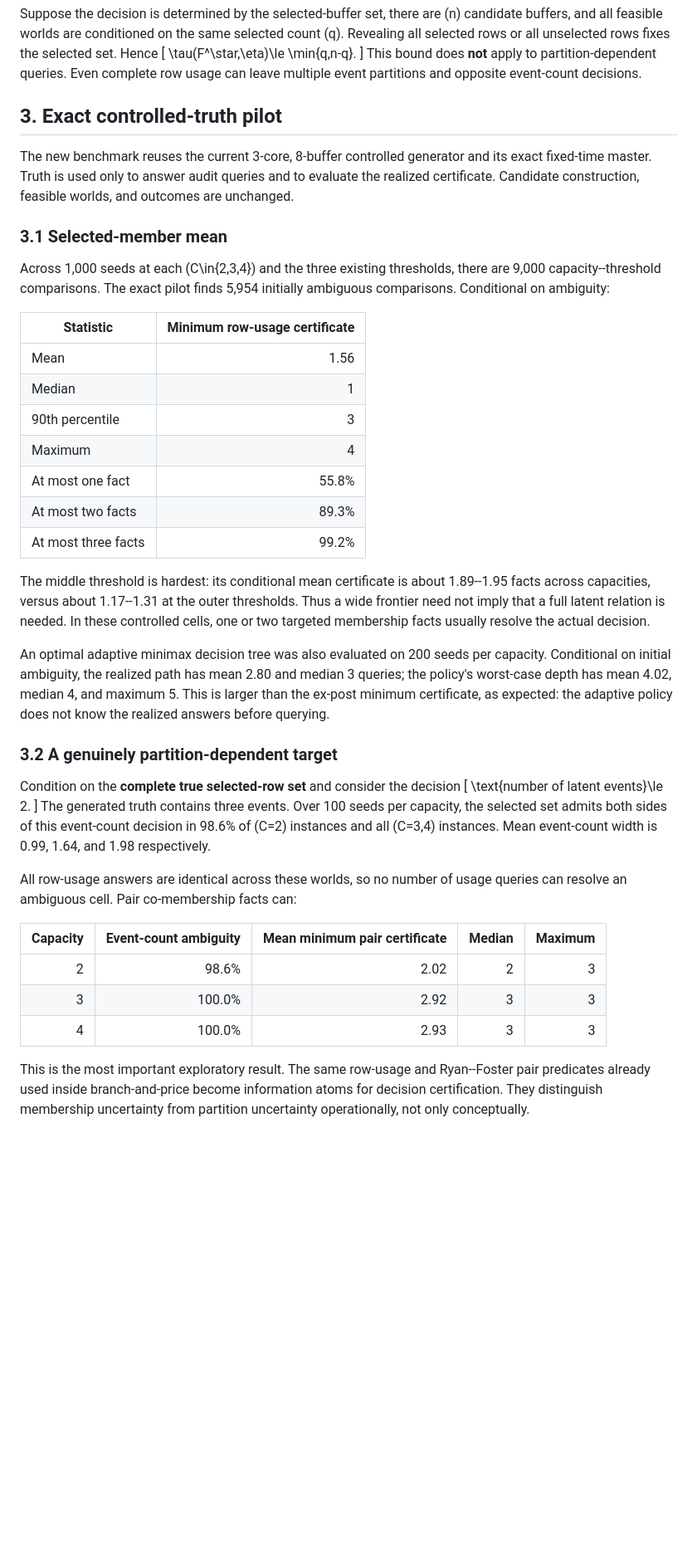
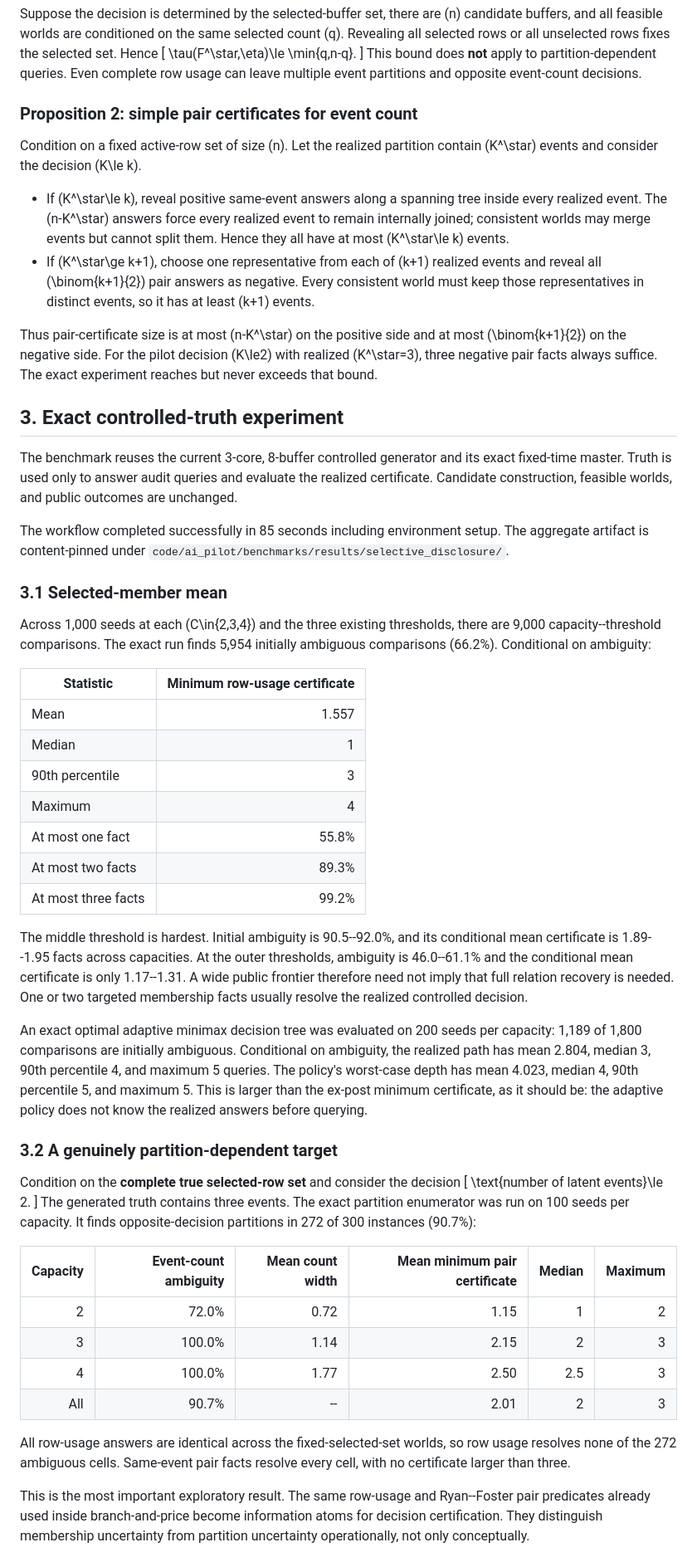
Before and after one commit to KoyuChen/urban-pooling-opportunity-exposure, a Markdown page: docs/EXPLORATION_SELECTIVE_DISCLOSURE.md, the part around one of its changes. Shown at 83% size. Drawn GitHub-style; blank space fills up the shorter version.

Commit message:
Align selective disclosure note with exact frozen run

```diff
--- a/docs/EXPLORATION_SELECTIVE_DISCLOSURE.md
+++ b/docs/EXPLORATION_SELECTIVE_DISCLOSURE.md
@@ -76,22 +86,46 @@ the selected set. Hence
 This bound does **not** apply to partition-dependent queries. Even complete row
 usage can leave multiple event partitions and opposite event-count decisions.
 
-## 3. Exact controlled-truth pilot
+### Proposition 2: simple pair certificates for event count
 
-The new benchmark reuses the current 3-core, 8-buffer controlled generator and
-its exact fixed-time master. Truth is used only to answer audit queries and to
-evaluate the realized certificate. Candidate construction, feasible worlds,
-and outcomes are unchanged.
+Condition on a fixed active-row set of size \(n\). Let the realized partition
+contain \(K^\star\) events and consider the decision \(K\le k\).
+
+- If \(K^\star\le k\), reveal positive same-event answers along a spanning
+  tree inside every realized event. The \(n-K^\star\) answers force every
+  realized event to remain internally joined; consistent worlds may merge
+  events but cannot split them. Hence they all have at most \(K^\star\le k\)
+  events.
+- If \(K^\star\ge k+1\), choose one representative from each of \(k+1\)
+  realized events and reveal all \(\binom{k+1}{2}\) pair answers as negative.
+  Every consistent world must keep those representatives in distinct events,
+  so it has at least \(k+1\) events.
+
+Thus pair-certificate size is at most \(n-K^\star\) on the positive side and
+at most \(\binom{k+1}{2}\) on the negative side. For the pilot decision
+\(K\le2\) with realized \(K^\star=3\), three negative pair facts always
+suffice. The exact experiment reaches but never exceeds that bound.
+
+## 3. Exact controlled-truth experiment
+
+The benchmark reuses the current 3-core, 8-buffer controlled generator and its
+exact fixed-time master. Truth is used only to answer audit queries and evaluate
+the realized certificate. Candidate construction, feasible worlds, and public
+outcomes are unchanged.
+
+The workflow completed successfully in 85 seconds including environment setup.
+The aggregate artifact is content-pinned under
+`code/ai_pilot/benchmarks/results/selective_disclosure/`.
 
 ### 3.1 Selected-member mean
 
 Across 1,000 seeds at each \(C\in\{2,3,4\}\) and the three existing thresholds,
-there are 9,000 capacity--threshold comparisons. The exact pilot finds 5,954
-initially ambiguous comparisons. Conditional on ambiguity:
+there are 9,000 capacity--threshold comparisons. The exact run finds 5,954
+initially ambiguous comparisons (66.2%). Conditional on ambiguity:
 
 | Statistic | Minimum row-usage certificate |
 |---|---:|
-| Mean | 1.56 |
+| Mean | 1.557 |
 | Median | 1 |
 | 90th percentile | 3 |
 | Maximum | 4 |
@@ -99,17 +133,20 @@ initially ambiguous comparisons. Conditional on ambiguity:
 | At most two facts | 89.3% |
 | At most three facts | 99.2% |
 
-The middle threshold is hardest: its conditional mean certificate is about
-1.89--1.95 facts across capacities, versus about 1.17--1.31 at the outer
-thresholds. Thus a wide frontier need not imply that a full latent relation is
-needed. In these controlled cells, one or two targeted membership facts usually
-resolve the actual decision.
+The middle threshold is hardest. Initial ambiguity is 90.5--92.0%, and its
+conditional mean certificate is 1.89--1.95 facts across capacities. At the
+outer thresholds, ambiguity is 46.0--61.1% and the conditional mean certificate
+is only 1.17--1.31. A wide public frontier therefore need not imply that full
+relation recovery is needed. One or two targeted membership facts usually
+resolve the realized controlled decision.
 
-An optimal adaptive minimax decision tree was also evaluated on 200 seeds per
-capacity. Conditional on initial ambiguity, the realized path has mean 2.80 and
-median 3 queries; the policy's worst-case depth has mean 4.02, median 4, and
-maximum 5. This is larger than the ex-post minimum certificate, as expected:
-the adaptive policy does not know the realized answers before querying.
+An exact optimal adaptive minimax decision tree was evaluated on 200 seeds per
+capacity: 1,189 of 1,800 comparisons are initially ambiguous. Conditional on
+ambiguity, the realized path has mean 2.804, median 3, 90th percentile 4, and
+maximum 5 queries. The policy's worst-case depth has mean 4.023, median 4,
+90th percentile 5, and maximum 5. This is larger than the ex-post minimum
+certificate, as it should be: the adaptive policy does not know the realized
+answers before querying.
 
 ### 3.2 A genuinely partition-dependent target
 
@@ -117,19 +154,20 @@ Condition on the **complete true selected-row set** and consider the decision
 \[
  \text{number of latent events}\le 2.
 \]
-The generated truth contains three events. Over 100 seeds per capacity, the
-selected set admits both sides of this event-count decision in 98.6% of
-\(C=2\) instances and all \(C=3,4\) instances. Mean event-count width is 0.99,
-1.64, and 1.98 respectively.
+The generated truth contains three events. The exact partition enumerator was
+run on 100 seeds per capacity. It finds opposite-decision partitions in 272 of
+300 instances (90.7%):
 
-All row-usage answers are identical across these worlds, so no number of usage
-queries can resolve an ambiguous cell. Pair co-membership facts can:
+| Capacity | Event-count ambiguity | Mean count width | Mean minimum pair certificate | Median | Maximum |
+|---:|---:|---:|---:|---:|---:|
+| 2 | 72.0% | 0.72 | 1.15 | 1 | 2 |
+| 3 | 100.0% | 1.14 | 2.15 | 2 | 3 |
+| 4 | 100.0% | 1.77 | 2.50 | 2.5 | 3 |
+| All | 90.7% | -- | 2.01 | 2 | 3 |
 
-| Capacity | Event-count ambiguity | Mean minimum pair certificate | Median | Maximum |
-|---:|---:|---:|---:|---:|
-| 2 | 98.6% | 2.02 | 2 | 3 |
-| 3 | 100.0% | 2.92 | 3 | 3 |
-| 4 | 100.0% | 2.93 | 3 | 3 |
+All row-usage answers are identical across the fixed-selected-set worlds, so
+row usage resolves none of the 272 ambiguous cells. Same-event pair facts
+resolve every cell, with no certificate larger than three.
 
 This is the most important exploratory result. The same row-usage and
 Ryan--Foster pair predicates already used inside branch-and-price become
```
Also changed, not shown: other parts of docs/EXPLORATION_SELECTIVE_DISCLOSURE.md (+55 -28 lines).
